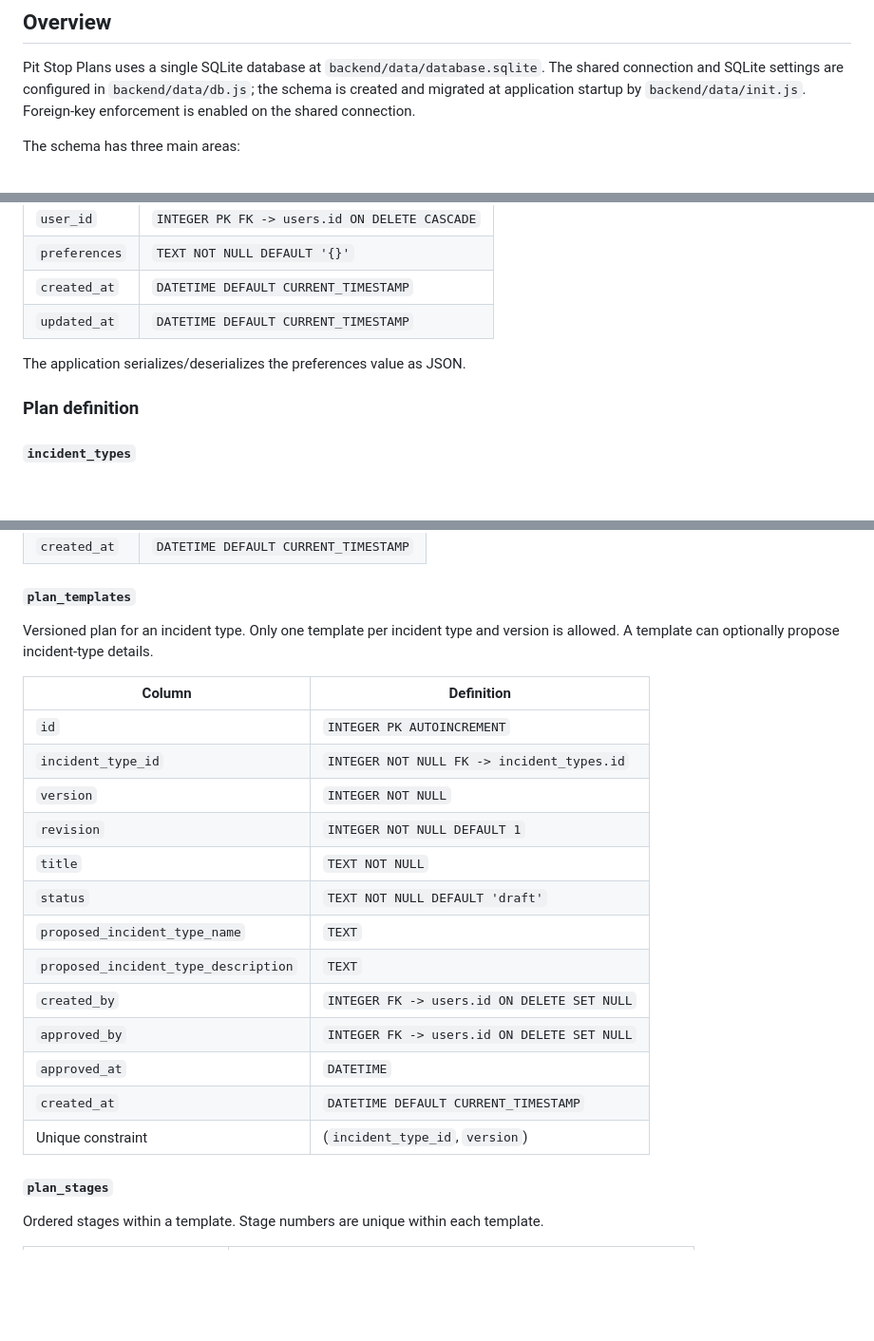
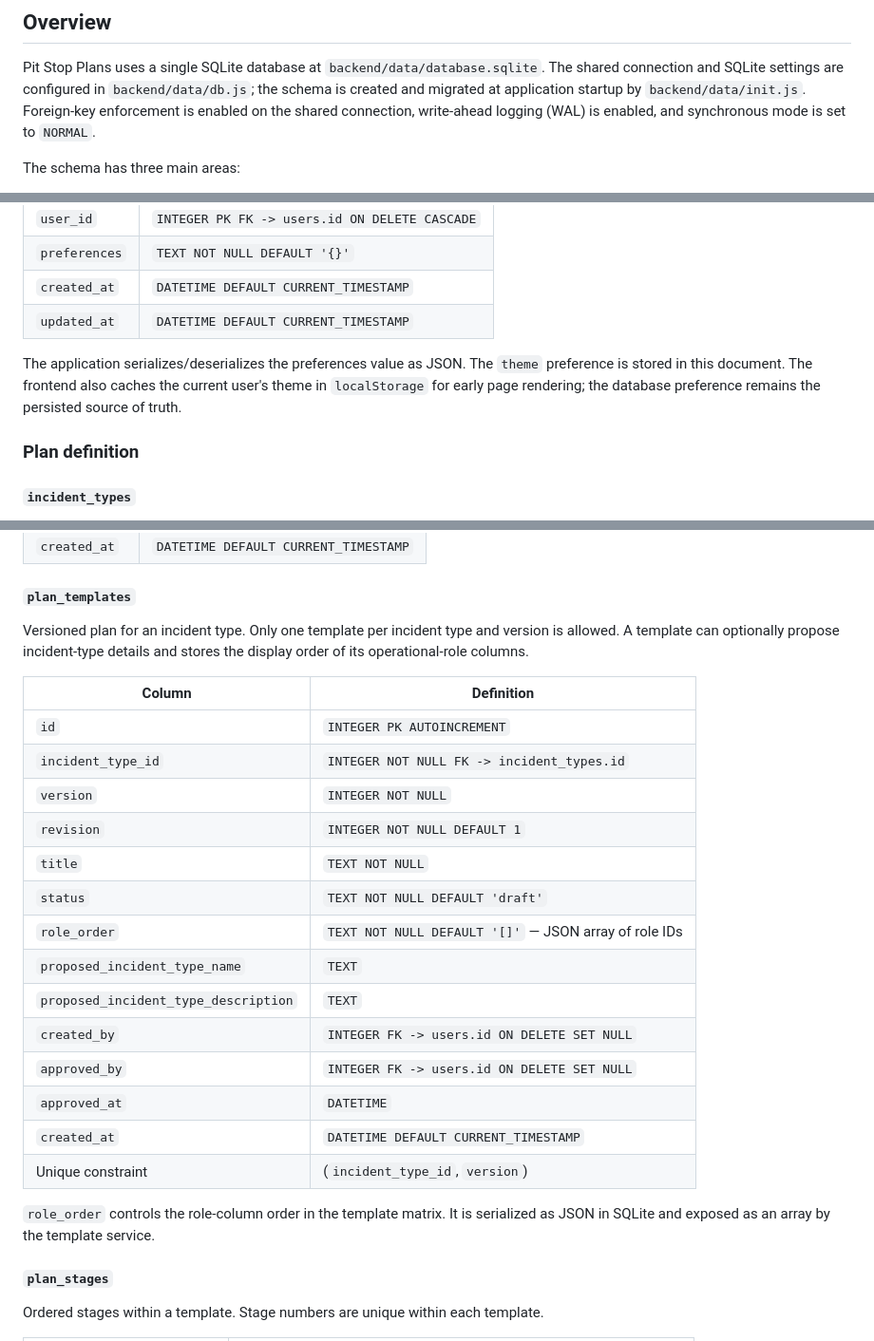
Before and after one commit to SiAsh218/pitStopPlans, a Markdown page: DATA_ARCHITECTURE.md, 3 parts joined by grey strips. Shown at 95% size. Drawn GitHub-style; blank space fills up the shorter version.

Commit message:
updated data architecture file

```diff
--- a/DATA_ARCHITECTURE.md
+++ b/DATA_ARCHITECTURE.md
@@ -6,7 +6,8 @@ Pit Stop Plans uses a single SQLite database at `backend/data/database.sqlite`.
 The shared connection and SQLite settings are configured in `backend/data/db.js`;
 the schema is created and migrated at application startup by
 `backend/data/init.js`. Foreign-key enforcement is enabled on the shared
-connection.
+connection, write-ahead logging (WAL) is enabled, and synchronous mode is set
+to `NORMAL`.
 
 The schema has three main areas:
 
@@ -134,6 +135,9 @@ One serialized preferences document per user.
 | `updated_at` | `DATETIME DEFAULT CURRENT_TIMESTAMP` |
 
 The application serializes/deserializes the preferences value as JSON.
+The `theme` preference is stored in this document. The frontend also caches
+the current user's theme in `localStorage` for early page rendering; the
+database preference remains the persisted source of truth.
 
 ### Plan definition
 
@@ -151,7 +155,8 @@ Catalog of incident categories.
 #### `plan_templates`
 
 Versioned plan for an incident type. Only one template per incident type and
-version is allowed. A template can optionally propose incident-type details.
+version is allowed. A template can optionally propose incident-type details
+and stores the display order of its operational-role columns.
 
 | Column | Definition |
 |---|---|
@@ -161,6 +166,7 @@ version is allowed. A template can optionally propose incident-type details.
 | `revision` | `INTEGER NOT NULL DEFAULT 1` |
 | `title` | `TEXT NOT NULL` |
 | `status` | `TEXT NOT NULL DEFAULT 'draft'` |
+| `role_order` | `TEXT NOT NULL DEFAULT '[]'` — JSON array of role IDs |
 | `proposed_incident_type_name` | `TEXT` |
 | `proposed_incident_type_description` | `TEXT` |
 | `created_by` | `INTEGER FK -> users.id ON DELETE SET NULL` |
@@ -168,6 +174,9 @@ version is allowed. A template can optionally propose incident-type details.
 | `approved_at` | `DATETIME` |
 | `created_at` | `DATETIME DEFAULT CURRENT_TIMESTAMP` |
 | Unique constraint | (`incident_type_id`, `version`) |
+
+`role_order` controls the role-column order in the template matrix. It is
+serialized as JSON in SQLite and exposed as an array by the template service.
 
 #### `plan_stages`
 
```
